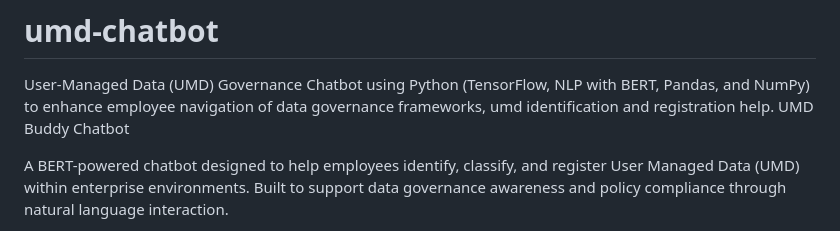
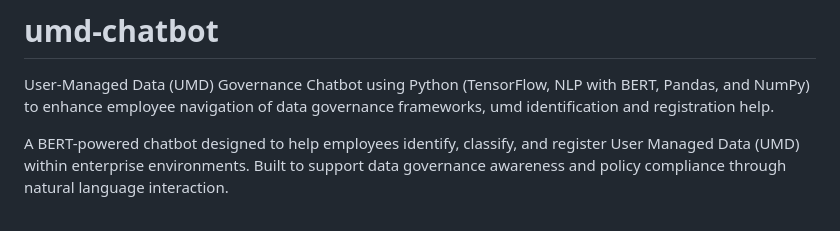
Before and after one commit to pattdsy/umd-chatbot, a Markdown page: README.md, the part around the change. GitHub-like rendering.

```diff
--- a/README.md
+++ b/README.md
@@ -1,6 +1,5 @@
 # umd-chatbot
 User-Managed Data (UMD) Governance Chatbot using Python (TensorFlow, NLP with BERT, Pandas, and NumPy) to enhance employee navigation of data governance frameworks, umd identification and registration help.
-UMD Buddy Chatbot
 
 A BERT-powered chatbot designed to help employees identify, classify, and register User Managed Data (UMD) within enterprise environments. Built to support data governance awareness and policy compliance through natural language interaction.
 
```
